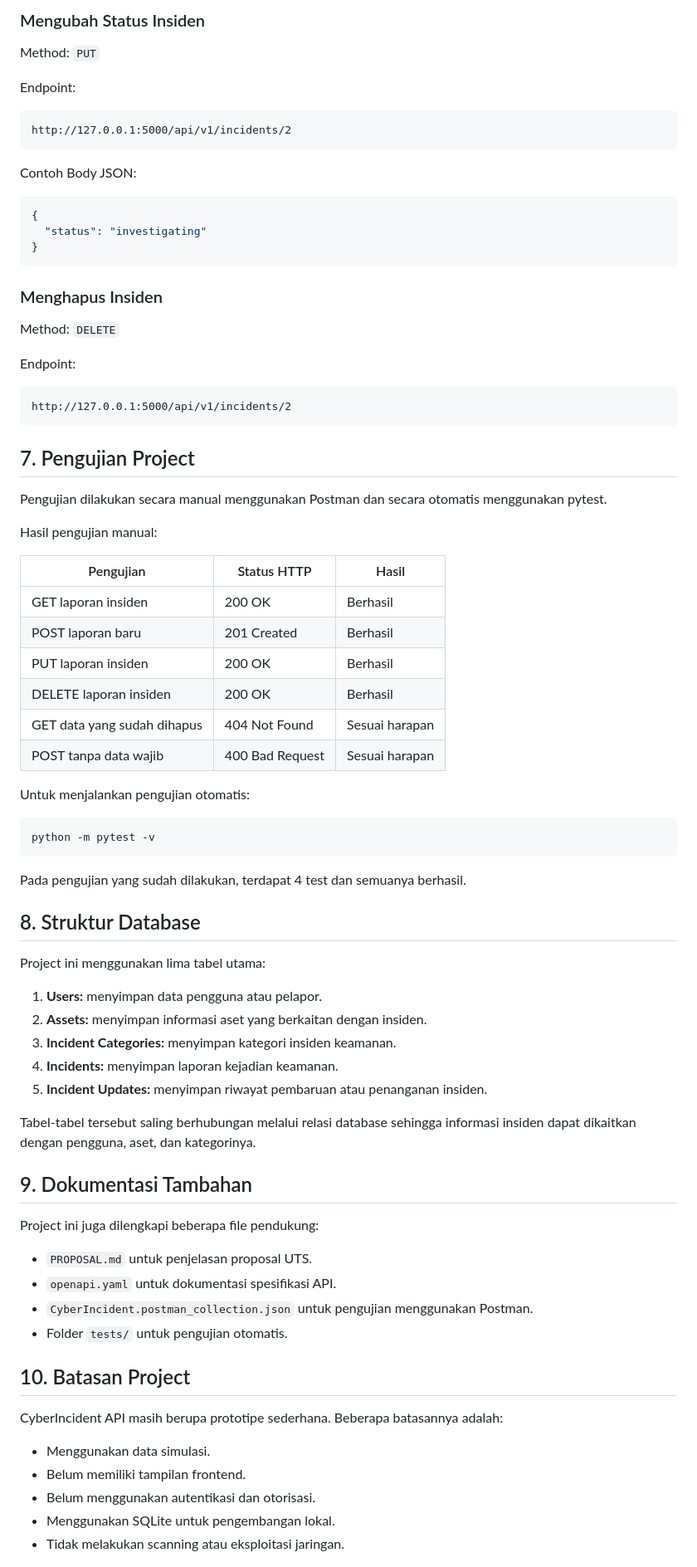
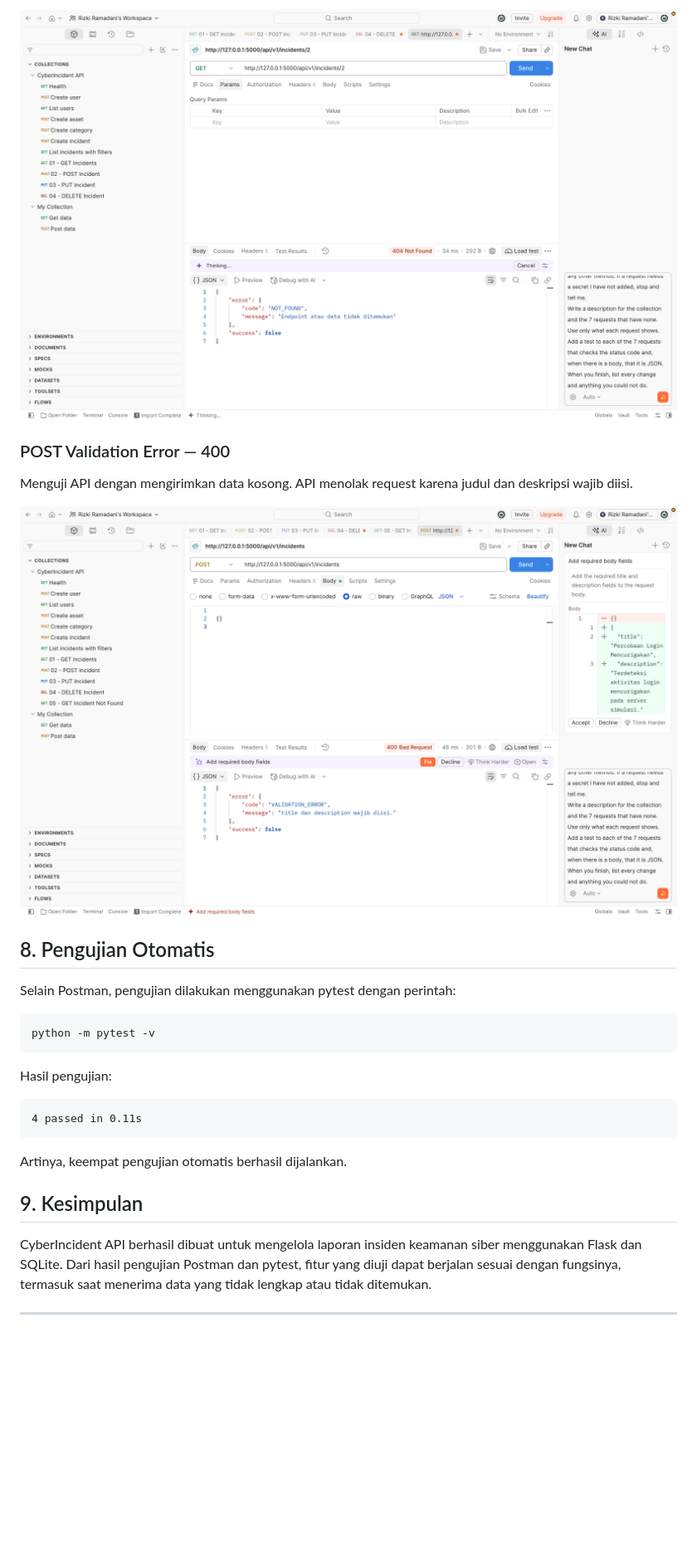
Before and after one commit to rizkirmadani/CyberIncident-API, a Markdown page: README.md, the part around one of its changes. Shown at 83% size. Drawn GitHub-style; pictures changed too: docs/screenshots/not-found-404.png (added), docs/screenshots/validation-400.png (added); blank space fills up the shorter version.

Commit message:
Menambahkan README dan screenshot pengujian API

````diff
--- a/README.md
+++ b/README.md
@@ -174,83 +128,31 @@ ID pengguna, aset, dan kategori harus disesuaikan dengan data yang tersedia.
 
-### Mengubah Status Insiden
+![404 Not Found](docs/screenshots/not-found-404.png)
 
-Method: `PUT`
+### POST Validation Error — 400
 
-Endpoint:
+Menguji API dengan mengirimkan data kosong. API menolak request karena judul dan deskripsi wajib diisi.
 
-```text
-http://127.0.0.1:5000/api/v1/incidents/2
-```
+![400 Bad Request](docs/screenshots/validation-400.png)
 
-Contoh Body JSON:
+## 8. Pengujian Otomatis
 
-```json
-{
-  "status": "investigating"
-}
-```
-
-### Menghapus Insiden
-
-Method: `DELETE`
-
-Endpoint:
-
-```text
-http://127.0.0.1:5000/api/v1/incidents/2
-```
-
-## 7. Pengujian Project
-
-Pengujian dilakukan secara manual menggunakan Postman dan secara otomatis menggunakan pytest.
-
-Hasil pengujian manual:
-
-| Pengujian | Status HTTP | Hasil |
-|---|---|---|
-| GET laporan insiden | 200 OK | Berhasil |
-| POST laporan baru | 201 Created | Berhasil |
-| PUT laporan insiden | 200 OK | Berhasil |
-| DELETE laporan insiden | 200 OK | Berhasil |
-| GET data yang sudah dihapus | 404 Not Found | Sesuai harapan |
-| POST tanpa data wajib | 400 Bad Request | Sesuai harapan |
-
-Untuk menjalankan pengujian otomatis:
+Selain Postman, pengujian dilakukan menggunakan pytest dengan perintah:
 
 ```bash
 python -m pytest -v
 ```
 
-Pada pengujian yang sudah dilakukan, terdapat 4 test dan semuanya berhasil.
+Hasil pengujian:
 
-## 8. Struktur Database
+```text
+4 passed in 0.11s
+```
 
-Project ini menggunakan lima tabel utama:
+Artinya, keempat pengujian otomatis berhasil dijalankan.
 
-1. **Users:** menyimpan data pengguna atau pelapor.
-2. **Assets:** menyimpan informasi aset yang berkaitan dengan insiden.
-3. **Incident Categories:** menyimpan kategori insiden keamanan.
-4. **Incidents:** menyimpan laporan kejadian keamanan.
-5. **Incident Updates:** menyimpan riwayat pembaruan atau penanganan insiden.
+## 9. Kesimpulan
 
-Tabel-tabel tersebut saling berhubungan melalui relasi database sehingga informasi insiden dapat dikaitkan dengan pengguna, aset, dan kategorinya.
+CyberIncident API berhasil dibuat untuk mengelola laporan insiden keamanan siber menggunakan Flask dan SQLite. Dari hasil pengujian Postman dan pytest, fitur yang diuji dapat berjalan sesuai dengan fungsinya, termasuk saat menerima data yang tidak lengkap atau tidak ditemukan.
 
-## 9. Dokumentasi Tambahan
+---
 
-Project ini juga dilengkapi beberapa file pendukung:
-
-- `PROPOSAL.md` untuk penjelasan proposal UTS.
-- `openapi.yaml` untuk dokumentasi spesifikasi API.
-- `CyberIncident.postman_collection.json` untuk pengujian menggunakan Postman.
-- Folder `tests/` untuk pengujian otomatis.
-
-## 10. Batasan Project
-
-CyberIncident API masih berupa prototipe sederhana. Beberapa batasannya adalah:
-
-- Menggunakan data simulasi.
-- Belum memiliki tampilan frontend.
-- Belum menggunakan autentikasi dan otorisasi.
-- Menggunakan SQLite untuk pengembangan lokal.
-- Tidak melakukan scanning atau eksploitasi jaringan.
-
````
Also changed, not shown: other parts of README.md (+80 -139 lines), docs/screenshots/delete-incident.png (added), docs/screenshots/get-incidents.png (added), docs/screenshots/post-incident.png (added), docs/screenshots/put-incident.png (added).
